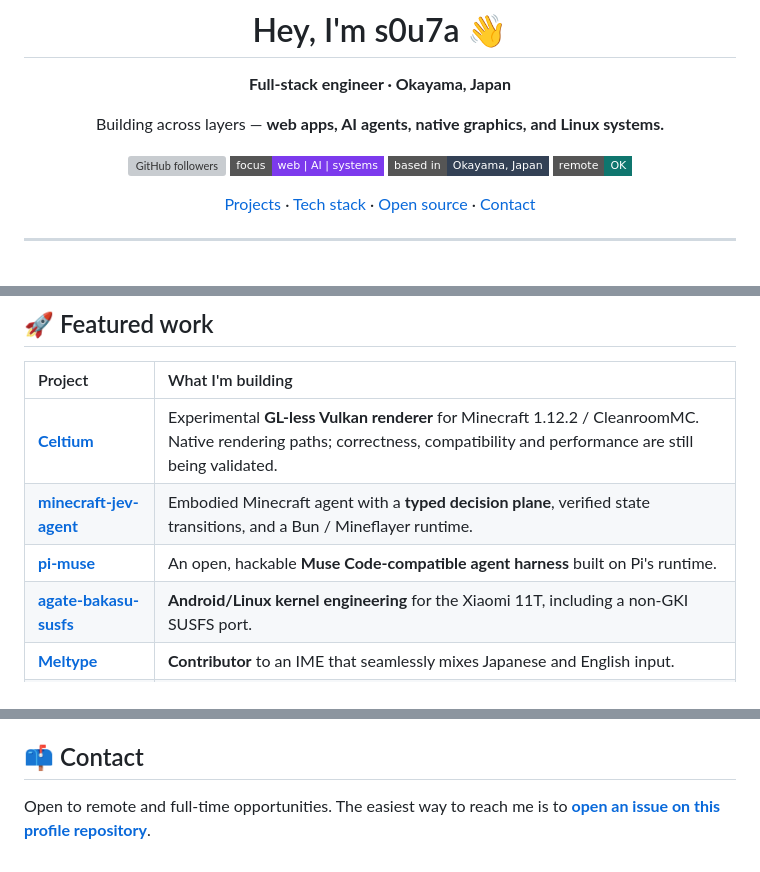
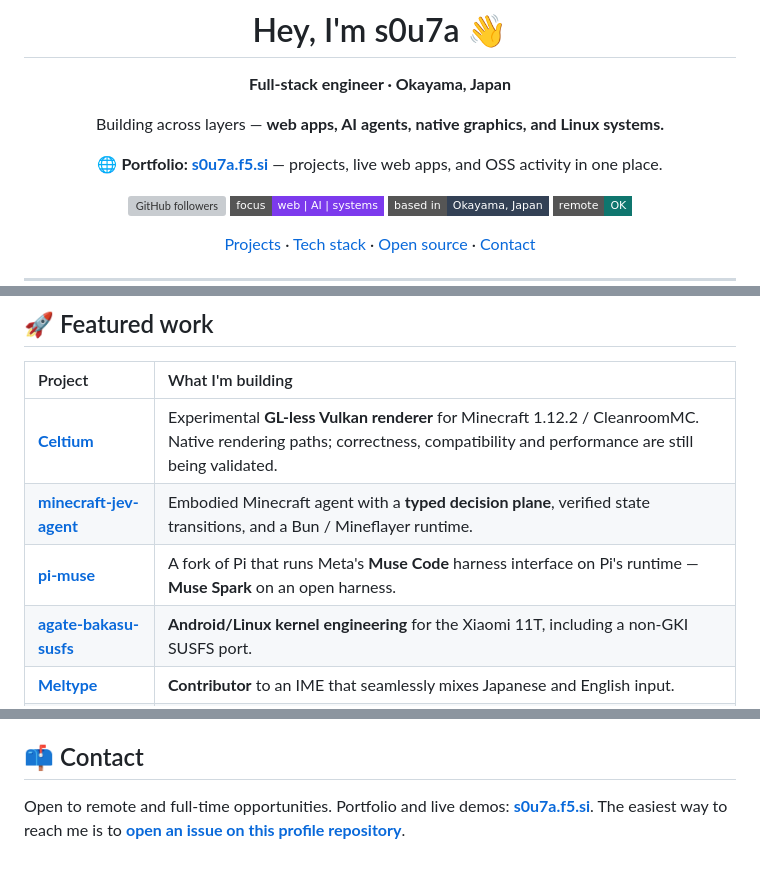
Before and after one commit to souta-lab/souta-lab, a Markdown page: README.md, 3 parts joined by grey strips. Drawn GitHub-style; badges without logos; blank space fills up the shorter version; grey boxes are pictures that could not be loaded.

Commit message:
docs: ポートフォリオ s0u7a.f5.si へのリンクを追加し、pi-muse の説明を実態に合わせる

```diff
--- a/README.md
+++ b/README.md
@@ -5,6 +5,8 @@
 **Full-stack engineer · Okayama, Japan**
 
 Building across layers — **web apps, AI agents, native graphics, and Linux systems.**
+
+🌐 **Portfolio: [s0u7a.f5.si](https://s0u7a.f5.si/)** — projects, live web apps, and OSS activity in one place.
 
 <p>
   <a href="https://github.com/souta-lab?tab=followers">
@@ -27,7 +29,7 @@ Building across layers — **web apps, AI agents, native graphics, and Linux sys
 | :--- | :--- |
 | **[Celtium](https://github.com/souta-lab/celtium)** | Experimental **GL-less Vulkan renderer** for Minecraft 1.12.2 / CleanroomMC. Native rendering paths; correctness, compatibility and performance are still being validated. |
 | **[minecraft-jev-agent](https://github.com/souta-lab/minecraft-jev-agent)** | Embodied Minecraft agent with a **typed decision plane**, verified state transitions, and a Bun / Mineflayer runtime. |
-| **[pi-muse](https://github.com/souta-lab/pi-muse)** | An open, hackable **Muse Code-compatible agent harness** built on Pi's runtime. |
+| **[pi-muse](https://github.com/souta-lab/pi-muse)** | A fork of Pi that runs Meta's **Muse Code** harness interface on Pi's runtime — **Muse Spark** on an open harness. |
 | **[agate-bakasu-susfs](https://github.com/souta-lab/agate-bakasu-susfs)** | **Android/Linux kernel engineering** for the Xiaomi 11T, including a non-GKI SUSFS port. |
 | **[Meltype](https://github.com/yksr-melt/Meltype)** | **Contributor** to an IME that seamlessly mixes Japanese and English input. |
 | **[astro-souta-website](https://github.com/souta-lab/astro-souta-website)** | Personal site built with **Astro, TypeScript and Tailwind CSS**. |
@@ -122,4 +124,4 @@ Building across layers — **web apps, AI agents, native graphics, and Linux sys
 
 ## 📫 Contact
 
-Open to remote and full-time opportunities. The easiest way to reach me is to **[open an issue on this profile repository](https://github.com/souta-lab/souta-lab/issues/new)**.
+Open to remote and full-time opportunities. Portfolio and live demos: **[s0u7a.f5.si](https://s0u7a.f5.si/)**. The easiest way to reach me is to **[open an issue on this profile repository](https://github.com/souta-lab/souta-lab/issues/new)**.
```
